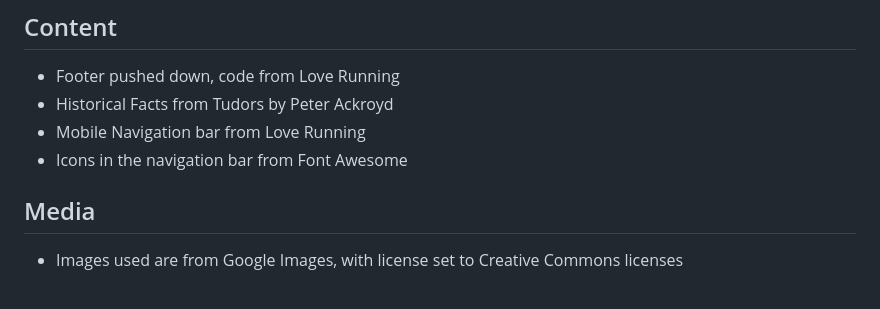
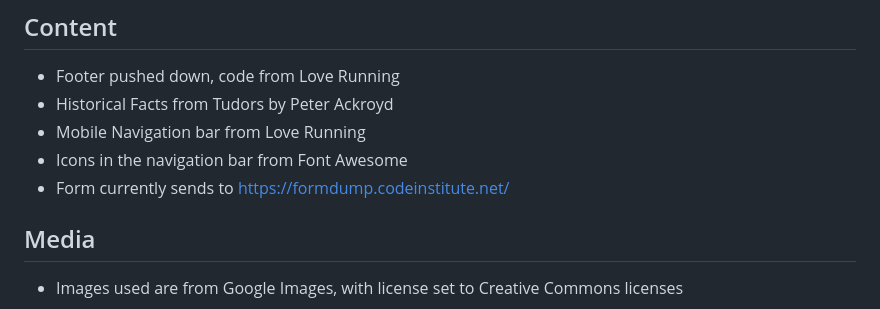
Before and after one commit to BryonyRBlack/anne-boleyn, a Markdown page: README.md, the part around the change. Drawn GitHub-style.

Commit message:
Form credit added

```diff
--- a/README.md
+++ b/README.md
@@ -112,6 +112,7 @@ The deployed site can be located here: https://bryonyrblack.github.io/anne-boley
 * Historical Facts from Tudors by Peter Ackroyd
 * Mobile Navigation bar from Love Running
 * Icons in the navigation bar from Font Awesome
+* Form currently sends to https://formdump.codeinstitute.net/
 
 ## Media
 * Images used are from Google Images, with license set to Creative Commons licenses
```
